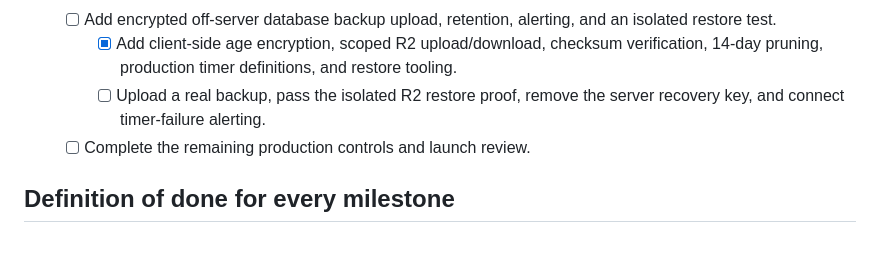
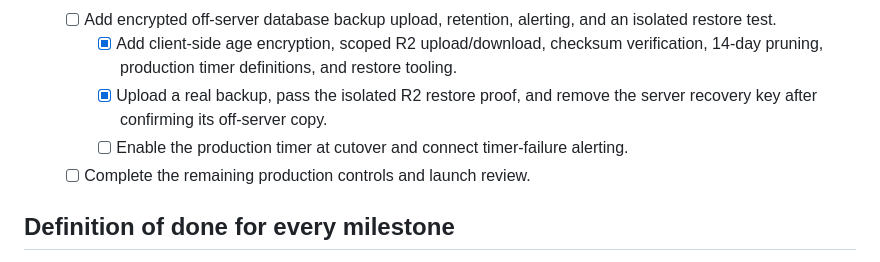
Before and after one commit to rajeshr188/arya-skin, a Markdown page: docs/PLAN.md, the part around the change. GitHub-like rendering.

```diff
--- a/docs/PLAN.md
+++ b/docs/PLAN.md
@@ -80,8 +80,10 @@ blank in the CMS and are tracked in `CONTENT_REQUIRED.md`.
     - [x] Add client-side age encryption, scoped R2 upload/download, checksum
       verification, 14-day pruning, production timer definitions, and restore
       tooling.
-    - [ ] Upload a real backup, pass the isolated R2 restore proof, remove the
-      server recovery key, and connect timer-failure alerting.
+    - [x] Upload a real backup, pass the isolated R2 restore proof, and remove the
+      server recovery key after confirming its off-server copy.
+    - [ ] Enable the production timer at cutover and connect timer-failure
+      alerting.
   - [ ] Complete the remaining production controls and launch review.
 
 ## Definition of done for every milestone
```
Also changed, not shown: docs/STATUS.md (+12 -6 lines).
